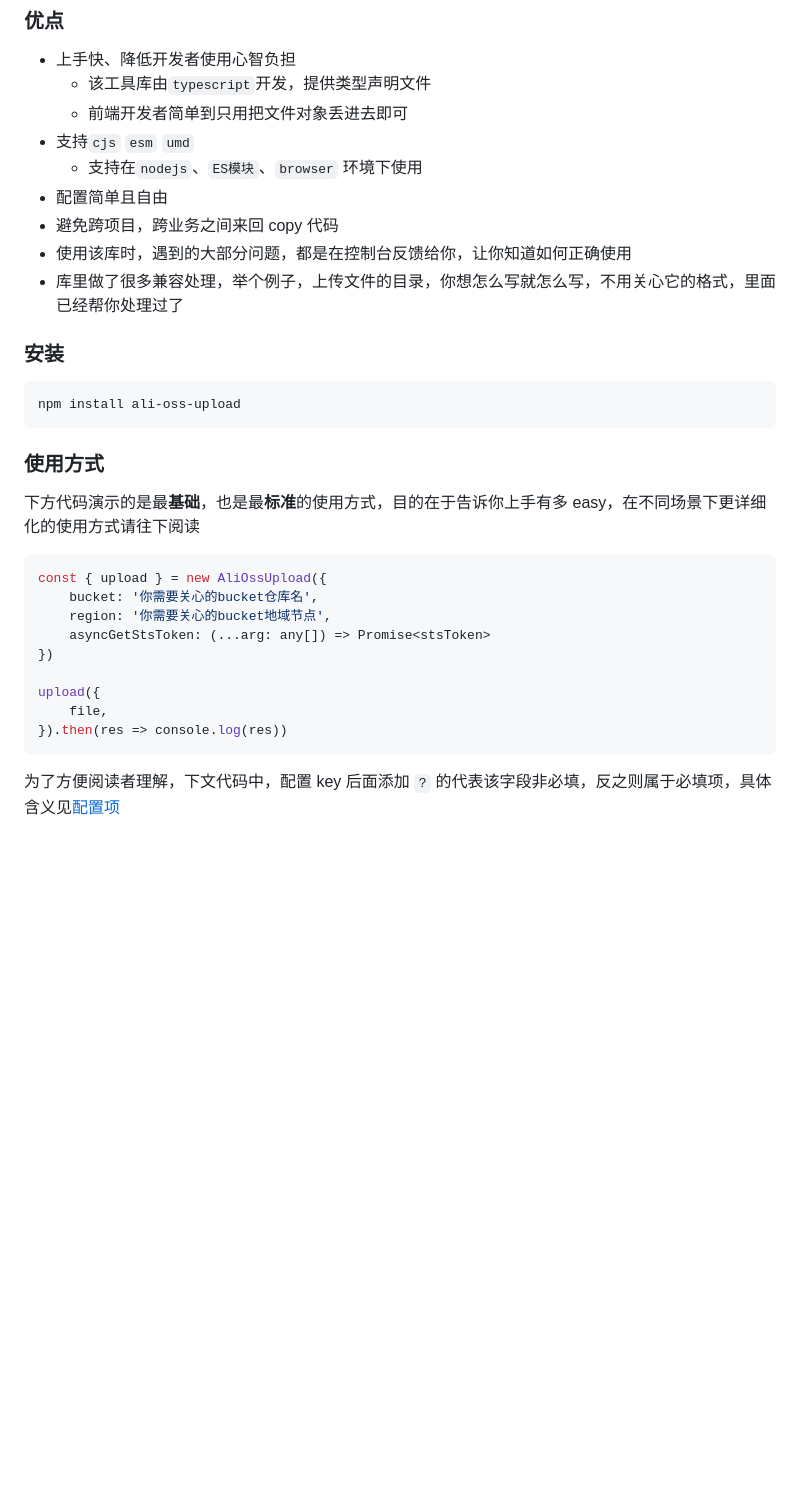
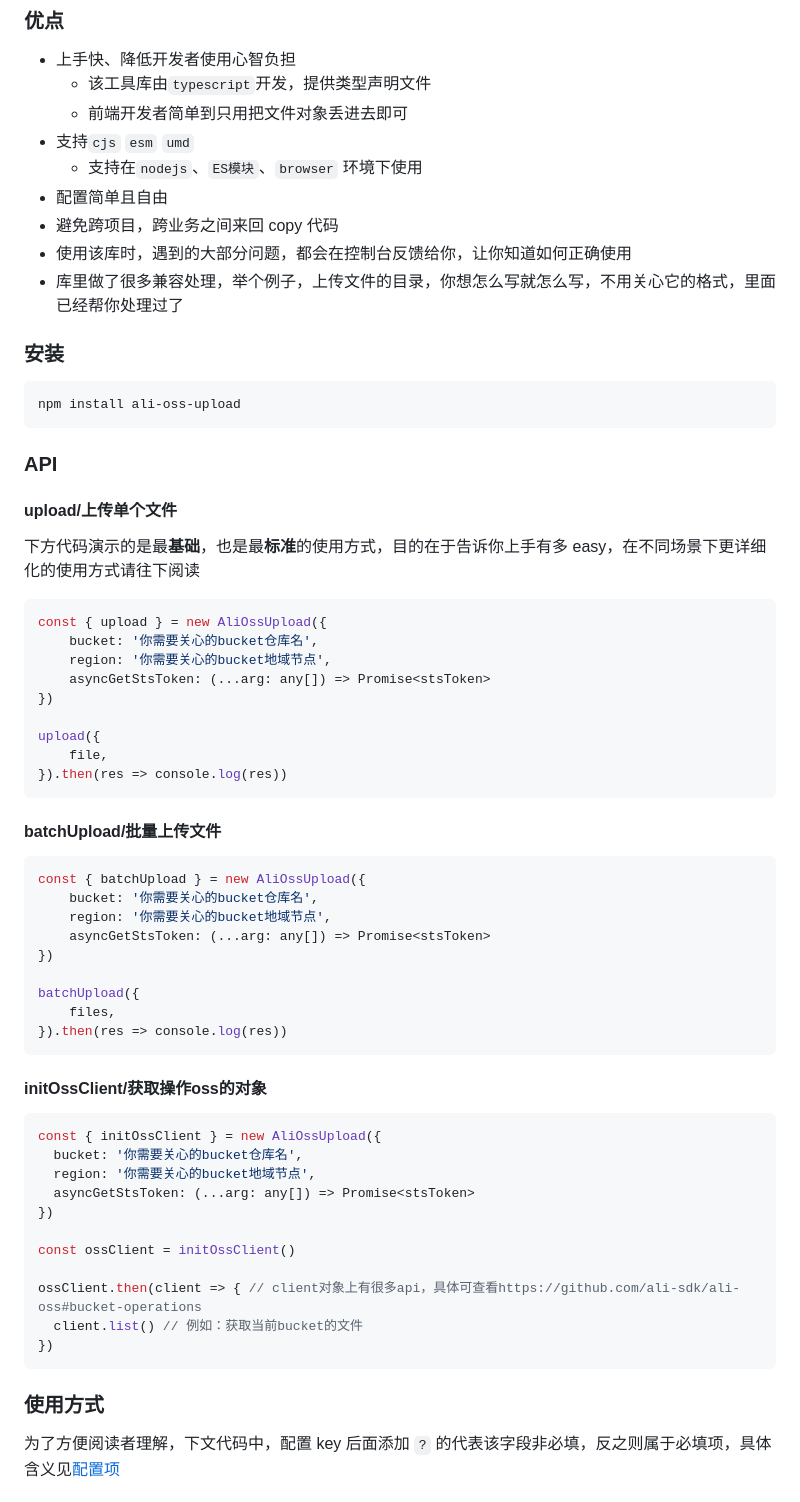
Before and after one commit to weirui88888/ali-oss-upload, a Markdown page: README.md, the part around one of its changes. Drawn GitHub-style; blank space fills up the shorter version.

Commit message:
docs: ✏️ complete readme

````diff
--- a/README.md
+++ b/README.md
@@ -19,7 +19,7 @@
   - 支持在`nodejs`、`ES模块`、`browser` 环境下使用
 - 配置简单且自由
 - 避免跨项目，跨业务之间来回 copy 代码
-- 使用该库时，遇到的大部分问题，都是在控制台反馈给你，让你知道如何正确使用
+- 使用该库时，遇到的大部分问题，都会在控制台反馈给你，让你知道如何正确使用
 - 库里做了很多兼容处理，举个例子，上传文件的目录，你想怎么写就怎么写，不用关心它的格式，里面已经帮你处理过了
 
 ### 安装
@@ -28,7 +28,9 @@
 npm install ali-oss-upload
 ```
 
-### 使用方式
+### API
+
+#### upload/上传单个文件
 
 下方代码演示的是最**基础**，也是最**标准**的使用方式，目的在于告诉你上手有多 easy，在不同场景下更详细化的使用方式请往下阅读
 
@@ -43,6 +45,38 @@ upload({
     file,
 }).then(res => console.log(res))
 ```
+
+#### batchUpload/批量上传文件
+
+```javascript
+const { batchUpload } = new AliOssUpload({
+    bucket: '你需要关心的bucket仓库名',
+    region: '你需要关心的bucket地域节点',
+    asyncGetStsToken: (...arg: any[]) => Promise<stsToken>
+})
+
+batchUpload({
+    files,
+}).then(res => console.log(res))
+```
+
+#### initOssClient/获取操作oss的对象
+
+```javascript
+const { initOssClient } = new AliOssUpload({
+  bucket: '你需要关心的bucket仓库名',
+  region: '你需要关心的bucket地域节点',
+  asyncGetStsToken: (...arg: any[]) => Promise<stsToken>
+})
+
+const ossClient = initOssClient()
+
+ossClient.then(client => { // client对象上有很多api，具体可查看https://github.com/ali-sdk/ali-oss#bucket-operations
+  client.list() // 例如：获取当前bucket的文件
+})
+```
+
+### 使用方式
 
 为了方便阅读者理解，下文代码中，配置 key 后面添加 `?` 的代表该字段非必填，反之则属于必填项，具体含义见[配置项](https://github.com/weirui88888/ali-oss-upload#配置项)
 
````
Also changed, not shown: other parts of README.md (+13 -17 lines).
